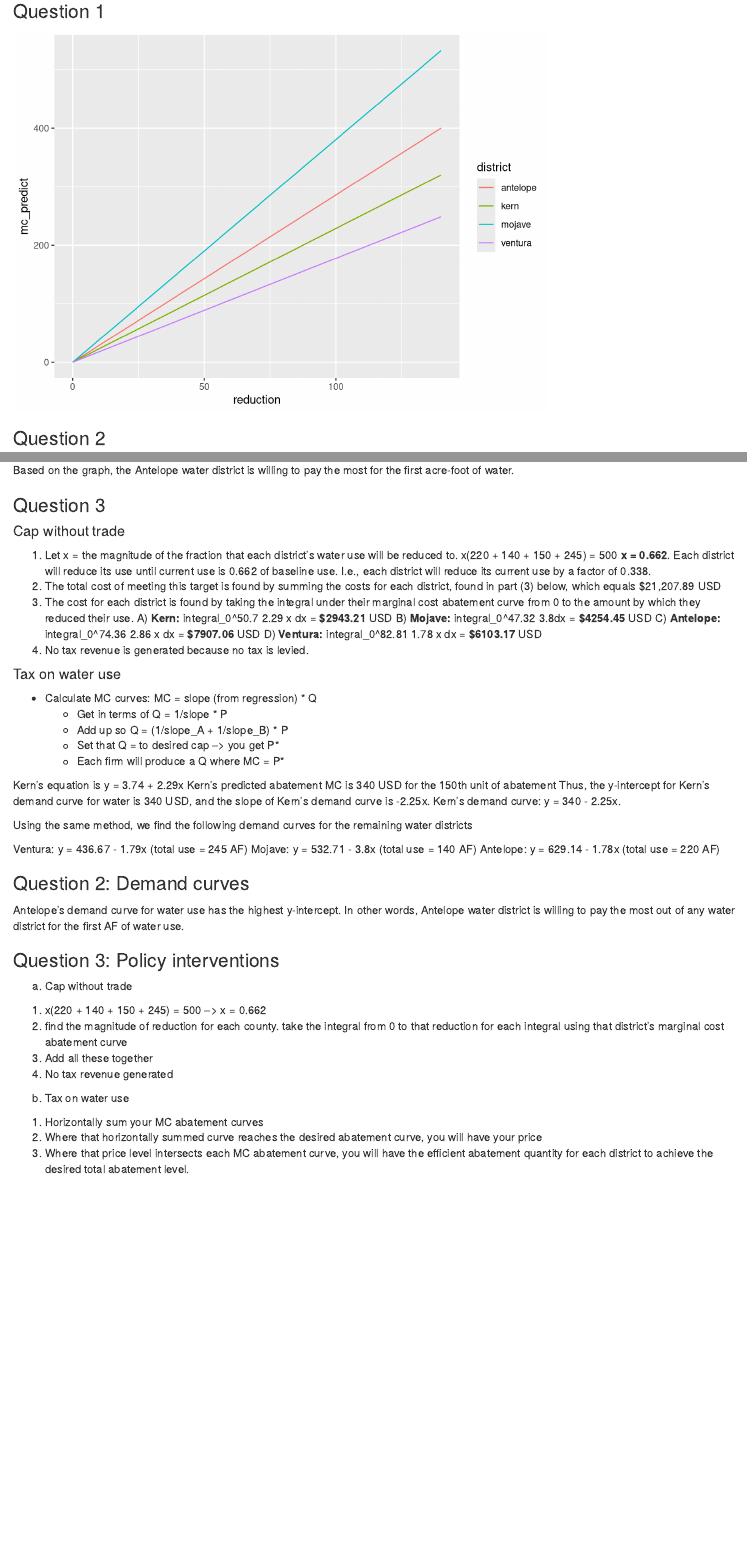
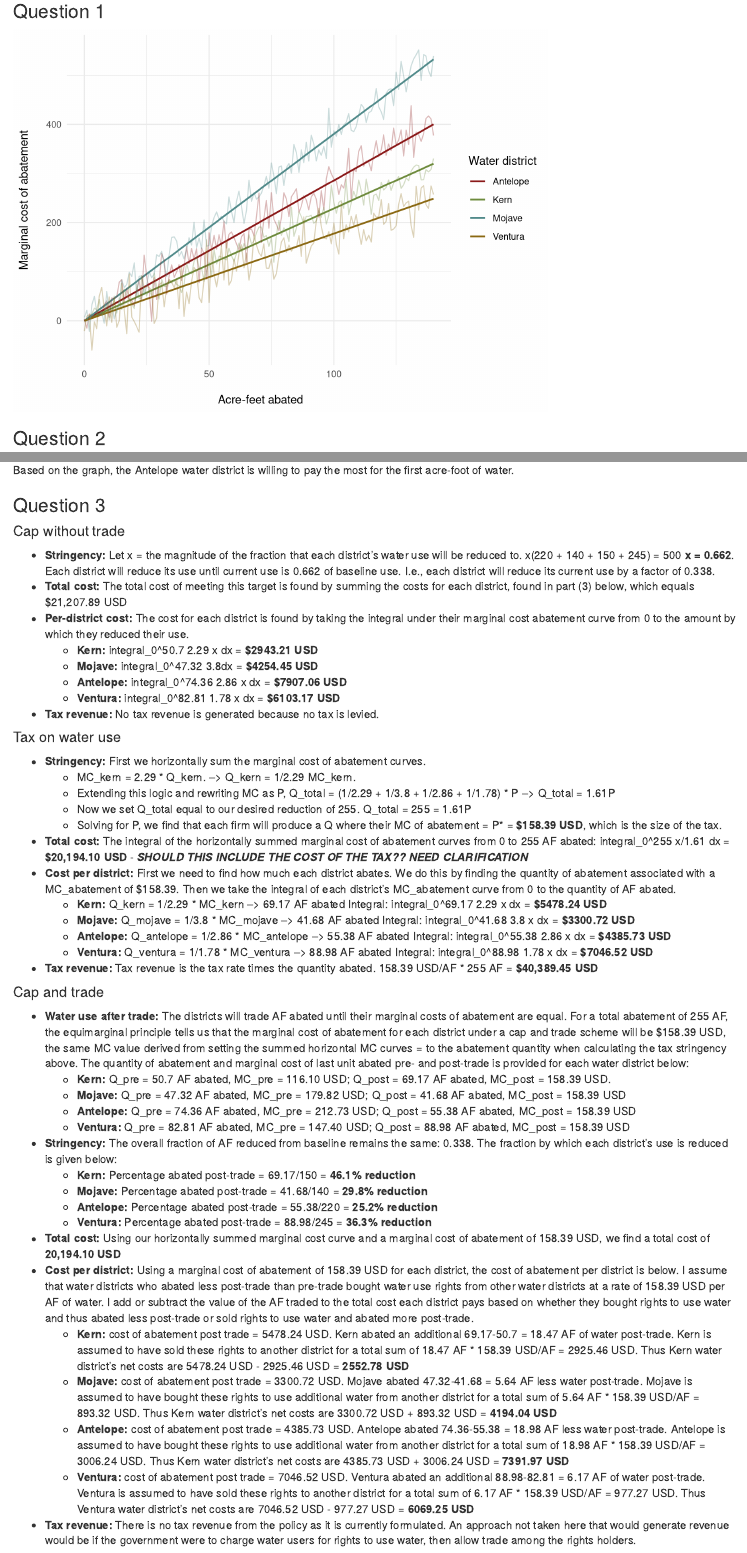
Before and after one commit to ppelegri/esm204_hw2, an R Markdown document (code/esm204_hw2.Rmd): the page in a window 1100 px wide, from 140 px down, and a second part further down, joined at a grey line. Rendered offline with R 4.5, knitr and Pandoc, with nearby package versions; column names are cleaned by a stand-in for the janitor package.

Commit message:
doc thru question 3 complete, only question is about how tax is included in district's abatement costs

````diff
--- a/code/esm204_hw2.Rmd
+++ b/code/esm204_hw2.Rmd
@@ -130,7 +136,11 @@
 ```{r}
 # Plot MC curves
 ggplot(data = water, aes(x = reduction, color = district)) +
-  geom_line(aes(y = mc_predict))
+  geom_line(aes(y = mc_predict), size = 0.8) +
+  scale_color_manual(values = c('firebrick4','darkolivegreen4', 'darkslategray4', 'goldenrod4')) +
+  geom_line(aes(y = mc), alpha = 0.3) +
+  labs(x = '\n Acre-feet abated', y = 'Marginal cost of abatement\n', color = 'Water district') +
+  theme_minimal()
 ```
 
 ### Question 2
@@ -138,7 +148,10 @@
 ```{r}
 # Plot demand curve
 ggplot(data = water, aes(x = reduction, color = district)) +
-geom_line(aes(y = demand))
+geom_line(aes(y = demand), size = 0.8) +
+  scale_color_manual(values = c('firebrick4','darkolivegreen4', 'darkslategray4', 'goldenrod4')) +
+  labs(x = '\n Acre-feet abated', y = 'Marginal cost of abatement\n', color = 'Water district') +
+  theme_minimal()
 ```
 
 Based on the graph, the Antelope water district is willing to pay the most for the first acre-foot of water.
@@ -147,24 +160,58 @@
 
 #### Cap without trade
 
-  1. Let x = the magnitude of the fraction that each district's water use will be reduced to.
+  - **Stringency:** Let x = the magnitude of the fraction that each district's water use will be reduced to.
   x(220 + 140 + 150 + 245) = 500
   **x = 0.662**. Each district will reduce its use until current use is 0.662 of baseline use. I.e., each district will reduce its current use by a factor of 0.338.
-  2. The total cost of meeting this target is found by summing the costs for each district, found in part (3) below, which equals $21,207.89 USD
-  3. The cost for each district is found by taking the integral under their marginal cost abatement curve from 0 to the amount by which they reduced their use.
-    A) **Kern:** integral_0^50.7 2.29 x dx = **$2943.21** USD
-    B) **Mojave:** integral_0^47.32 3.8dx = **$4254.45** USD
-    C) **Antelope:** integral_0^74.36 2.86 x dx = **$7907.06** USD
-    D) **Ventura:** integral_0^82.81 1.78 x dx = **$6103.17** USD
-  4. No tax revenue is generated because no tax is levied.
+  - **Total cost:** The total cost of meeting this target is found by summing the costs for each district, found in part (3) below, which equals $21,207.89 USD
+  - **Per-district cost:**  The cost for each district is found by taking the integral under their marginal cost abatement curve from 0 to the amount by which they reduced their use.
+    - **Kern:** integral_0^50.7 2.29 x dx = **$2943.21 USD**
+    - **Mojave:** integral_0^47.32 3.8dx = **$4254.45 USD**
+    - **Antelope:** integral_0^74.36 2.86 x dx = **$7907.06 USD**
+    - **Ventura:** integral_0^82.81 1.78 x dx = **$6103.17 USD**
+  - **Tax revenue:** No tax revenue is generated because no tax is levied.
 
 #### Tax on water use
+  - **Stringency:** First we horizontally sum the marginal cost of abatement curves.
+    - MC_kern = 2.29 * Q_kern. --> Q_kern = 1/2.29 MC_kern.
+    - Extending this logic and rewriting MC as P, Q_total = (1/2.29 + 1/3.8 + 1/2.86 + 1/1.78) * P --> Q_total = 1.61P
+    - Now we set Q_total equal to our desired reduction of 255. Q_total = 255 = 1.61P
+    - Solving for P, we find that each firm will produce a Q where their MC of abatement = P* = **$158.39 USD**, which is the size of the tax.
+  - **Total cost:** The integral of the horizontally summed marginal cost of abatement curves from 0 to 255 AF abated: integral_0^255 x/1.61 dx = **$20,194.10 USD** - ***SHOULD THIS INCLUDE THE COST OF THE TAX?? NEED CLARIFICATION***
+  - **Cost per district:** First we need to find how much each district abates. We do this by finding the quantity of abatement associated with a MC_abatement of $158.39. Then we take the integral of each district's MC_abatement curve from 0 to the quantity of AF abated.
+    - **Kern:** Q_kern = 1/2.29 * MC_kern --> 69.17 AF abated
+    Integral: integral_0^69.17 2.29 x dx = **$5478.24 USD**
+    - **Mojave:** Q_mojave = 1/3.8 * MC_mojave --> 41.68 AF abated
+    Integral: integral_0^41.68 3.8 x dx = **$3300.72 USD**
+    - **Antelope:** Q_antelope = 1/2.86 * MC_antelope --> 55.38 AF abated
+    Integral: integral_0^55.38 2.86 x dx = **$4385.73 USD**
+    - **Ventura:** Q_ventura = 1/1.78 * MC_ventura --> 88.98 AF abated
+    Integral: integral_0^88.98 1.78 x dx = **$7046.52 USD**
+  - **Tax revenue:** Tax revenue is the tax rate times the quantity abated. 158.39 USD/AF * 255 AF = **$40,389.45 USD**
 
-- Calculate MC curves: MC = slope (from regression) * Q
-  - Get in terms of Q = 1/slope * P
-  - Add up so Q = (1/slope_A + 1/slope_B) * P
-  - Set that Q = to desired cap --> you get P*
-  - Each firm will produce a Q where MC = P*
+#### Cap and trade
+ - **Water use after trade:** The districts will trade AF abated until their marginal costs of abatement are equal. For a total abatement of 255 AF, the equimarginal principle tells us that the marginal cost of abatement for each district under a cap and trade scheme will be $158.39 USD, the same MC value derived from setting the summed horizontal MC curves = to the abatement quantity when calculating the tax stringency above. The quantity of abatement and marginal cost of last unit abated pre- and post-trade is provided for each water district below:
+    - **Kern:** Q_pre = 50.7 AF abated, MC_pre = 116.10 USD; Q_post = 69.17 AF abated, MC_post = 158.39 USD.
+   - **Mojave:** Q_pre = 47.32 AF abated, MC_pre = 179.82 USD; Q_post = 41.68 AF abated, MC_post = 158.39 USD
+   - **Antelope:** Q_pre = 74.36 AF abated, MC_pre = 212.73 USD; Q_post = 55.38 AF abated, MC_post = 158.39 USD
+   - **Ventura:** Q_pre = 82.81 AF abated, MC_pre = 147.40 USD; Q_post = 88.98 AF abated, MC_post = 158.39 USD
+ - **Stringency:** The overall fraction of AF reduced from baseline remains the same: 0.338. The fraction by which each district's use is reduced is given below:
+    - **Kern:** Percentage abated post-trade = 69.17/150 = **46.1% reduction**
+    - **Mojave:** Percentage abated post-trade = 41.68/140 = **29.8% reduction**
+    - **Antelope:** Percentage abated post-trade = 55.38/220 = **25.2% reduction**
+    - **Ventura:** Percentage abated post-trade = 88.98/245 = **36.3% reduction**
+- **Total cost:** Using our horizontally summed marginal cost curve and a marginal cost of abatement of 158.39 USD, we find a total cost of **20,194.10 USD**
+- **Cost per district:** Using a marginal cost of abatement of 158.39 USD for each district, the cost of abatement per district is below. I assume that water districts who abated less post-trade than pre-trade bought water use rights from other water districts at a rate of 158.39 USD per AF of water. I add or subtract the value of the AF traded to the total cost each district pays based on whether they bought rights to use water and thus abated less post-trade or sold rights to use water and abated more post-trade.
+    - **Kern:** cost of abatement post trade = 5478.24 USD. Kern abated an additional 69.17-50.7 = 18.47 AF of water post-trade. Kern is assumed to have sold these rights to another district for a total sum of 18.47 AF * 158.39 USD/AF = 2925.46 USD. Thus Kern water district's net costs are 5478.24 USD - 2925.46 USD = **2552.78 USD**
+    - **Mojave:** cost of abatement post trade  = 3300.72 USD. Mojave abated 47.32-41.68 = 5.64 AF less water post-trade. Mojave is assumed to have bought these rights to use additional water from another district for a total sum of 5.64 AF * 158.39 USD/AF = 893.32 USD. Thus Kern water district's net costs are 3300.72 USD + 893.32 USD = **4194.04 USD**
+    - **Antelope:** cost of abatement post trade  = 4385.73 USD. Antelope abated 74.36-55.38 = 18.98 AF less water post-trade. Antelope is assumed to have bought these rights to use additional water from another district for a total sum of 18.98 AF * 158.39 USD/AF = 3006.24 USD. Thus Kern water district's net costs are 4385.73 USD + 3006.24 USD = **7391.97 USD**
+    - **Ventura:** cost of abatement post trade  = 7046.52 USD. Ventura abated an additional 88.98-82.81 = 6.17 AF of water post-trade. Ventura is assumed to have sold these rights to another district for a total sum of 6.17 AF * 158.39 USD/AF = 977.27 USD. Thus Ventura water district's net costs are 7046.52 USD - 977.27 USD = **6069.25 USD**
+- **Tax revenue:** There is no tax revenue from the policy as it is currently formulated. An approach not taken here that would generate revenue would be if the government were to charge water users for rights to use water, then allow trade among the rights holders.
+
+
+
+
+
 
 
 
@@ -225,16 +272,6 @@
 #        y = "Marginal abatement cost (USD) \n")
 ```
 
-Kern's equation is y = 3.74 + 2.29x
-Kern's predicted abatement MC is 340 USD for the 150th unit of abatement
-Thus, the y-intercept for Kern's demand curve for water is 340 USD, and the slope of Kern's demand curve is -2.25x. Kern's demand curve: y = 340 - 2.25x.
-
-Using the same method, we find the following demand curves for the remaining water districts
-
-Ventura: y = 436.67 - 1.79x (total use = 245 AF)
-Mojave: y = 532.71 - 3.8x (total use = 140 AF)
-Antelope: y = 629.14 - 1.78x (total use = 220 AF)
-
 ```{r}
 # Find intecepts of MC abatement curves to calculate demand curves
 # kern_tidy <- tidy(kern_lm)
@@ -249,19 +286,3 @@
 # ventura_tidy <- tidy(ventura_lm)
 # ventura_tidy
 ```
-
-### Question 2: Demand curves
-
-Antelope's demand curve for water use has the highest y-intercept. In other words, Antelope water district is willing to pay the most out of any water district for the first AF of water use.
-
-### Question 3: Policy interventions
-a) Cap without trade
-  1. x(220 + 140 + 150 + 245) = 500 --> x = 0.662
-  3. find the magnitude of reduction for each county. take the integral from 0 to that reduction for each integral using that district's marginal cost abatement curve
-  2. Add all these together
-  4. No tax revenue generated
-
-b) Tax on water use
-  1. Horizontally sum your MC abatement curves
-  2. Where that horizontally summed curve reaches the desired abatement curve, you will have your price
-  3. Where that price level intersects each MC abatement curve, you will have the efficient abatement quantity for each district to achieve the desired total abatement level.
````
Also changed, not shown: code/esm204_hw2.html, code/esm204_hw2.Rmd (16 more changed lines).
